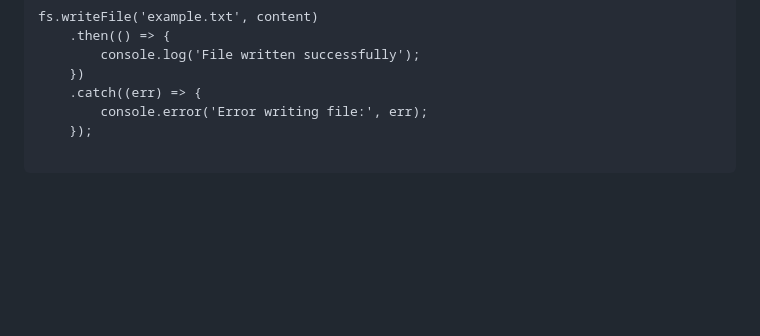
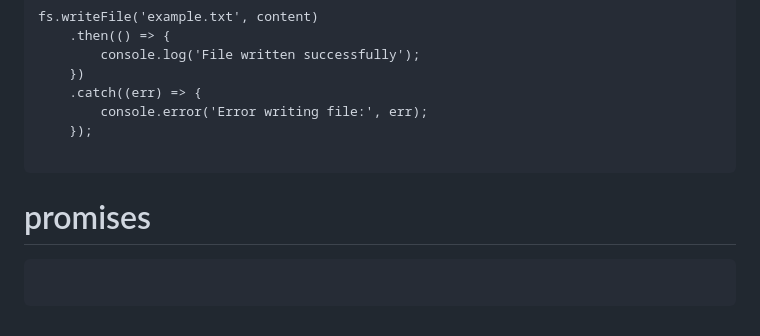
Before and after one commit to Ayush-Tibrewal/ayush_maybe_webd, a Markdown page: README.md, the part around the change. Drawn GitHub-style; blank space fills up the shorter version.

````diff
--- a/README.md
+++ b/README.md
@@ -288,3 +288,6 @@ fs.writeFile('example.txt', content)
     });
 
 ```
+# promises
+```
+```
````
